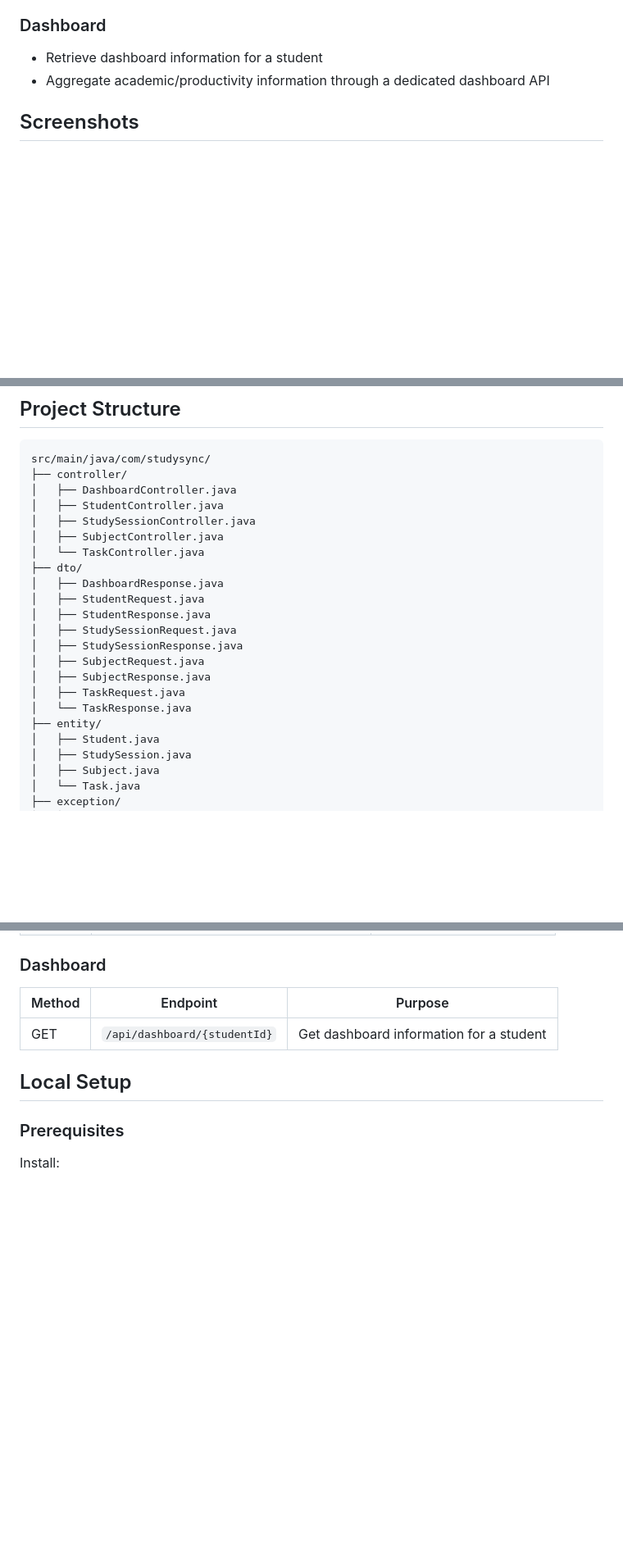
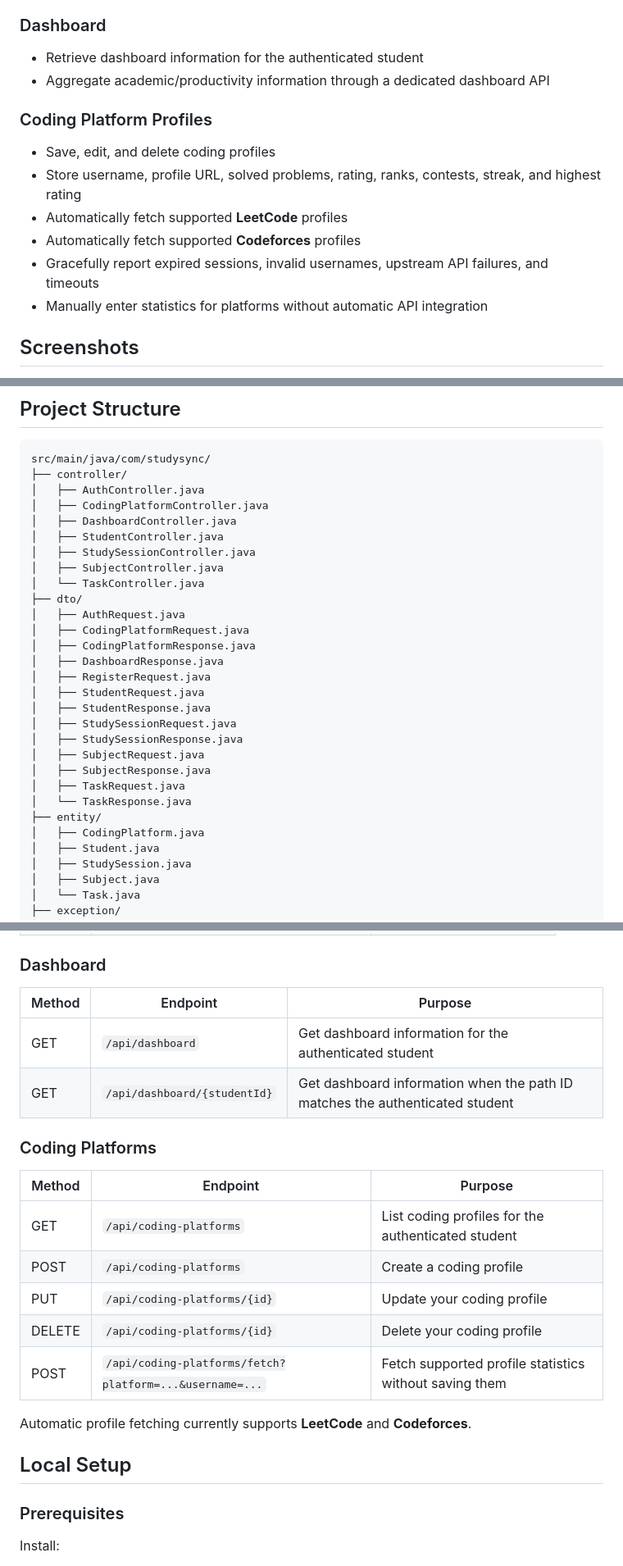
Before and after one commit to vasalaajay36/studysync, a Markdown page: README.md, 3 parts joined by grey strips. Shown at 82% size. Rendered like a GitHub page; blank space fills up the shorter version.

Commit message:
docs: document coding profiles and protected dashboard API

````diff
--- a/README.md
+++ b/README.md
@@ -90,8 +91,17 @@ The application provides REST APIs and a browser-based frontend for managing:
 
 ### Dashboard
 
-- Retrieve dashboard information for a student
+- Retrieve dashboard information for the authenticated student
 - Aggregate academic/productivity information through a dedicated dashboard API
+
+### Coding Platform Profiles
+
+- Save, edit, and delete coding profiles
+- Store username, profile URL, solved problems, rating, ranks, contests, streak, and highest rating
+- Automatically fetch supported **LeetCode** profiles
+- Automatically fetch supported **Codeforces** profiles
+- Gracefully report expired sessions, invalid usernames, upstream API failures, and timeouts
+- Manually enter statistics for platforms without automatic API integration
 
 ## Screenshots
 
@@ -160,13 +170,19 @@ The backend is organized into controllers, services, repositories, entities, DTO
 ```text
 src/main/java/com/studysync/
 ├── controller/
+│   ├── AuthController.java
+│   ├── CodingPlatformController.java
 │   ├── DashboardController.java
 │   ├── StudentController.java
 │   ├── StudySessionController.java
 │   ├── SubjectController.java
 │   └── TaskController.java
 ├── dto/
+│   ├── AuthRequest.java
+│   ├── CodingPlatformRequest.java
+│   ├── CodingPlatformResponse.java
 │   ├── DashboardResponse.java
+│   ├── RegisterRequest.java
 │   ├── StudentRequest.java
 │   ├── StudentResponse.java
 │   ├── StudySessionRequest.java
@@ -176,6 +192,7 @@ src/main/java/com/studysync/
 │   ├── TaskRequest.java
 │   └── TaskResponse.java
 ├── entity/
+│   ├── CodingPlatform.java
 │   ├── Student.java
 │   ├── StudySession.java
 │   ├── Subject.java
@@ -274,7 +291,20 @@ Account creation is handled by `POST /api/auth/register`; the legacy `POST /api/
 
 | Method | Endpoint | Purpose |
 |---|---|---|
-| GET | `/api/dashboard/{studentId}` | Get dashboard information for a student |
+| GET | `/api/dashboard` | Get dashboard information for the authenticated student |
+| GET | `/api/dashboard/{studentId}` | Get dashboard information when the path ID matches the authenticated student |
+
+### Coding Platforms
+
+| Method | Endpoint | Purpose |
+|---|---|---|
+| GET | `/api/coding-platforms` | List coding profiles for the authenticated student |
+| POST | `/api/coding-platforms` | Create a coding profile |
+| PUT | `/api/coding-platforms/{id}` | Update your coding profile |
+| DELETE | `/api/coding-platforms/{id}` | Delete your coding profile |
+| POST | `/api/coding-platforms/fetch?platform=...&username=...` | Fetch supported profile statistics without saving them |
+
+Automatic profile fetching currently supports **LeetCode** and **Codeforces**.
 
 ## Local Setup
 
````
Also changed, not shown: other parts of README.md (+1 -0 lines).
